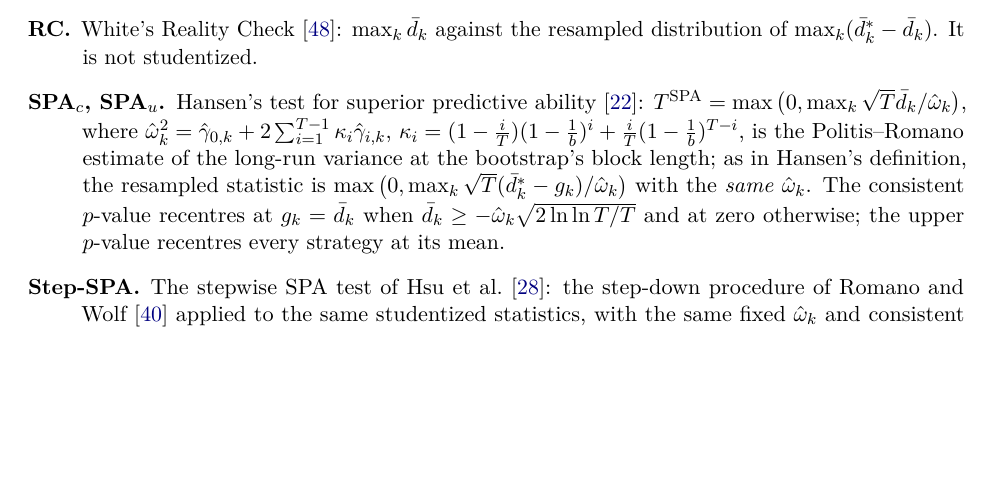
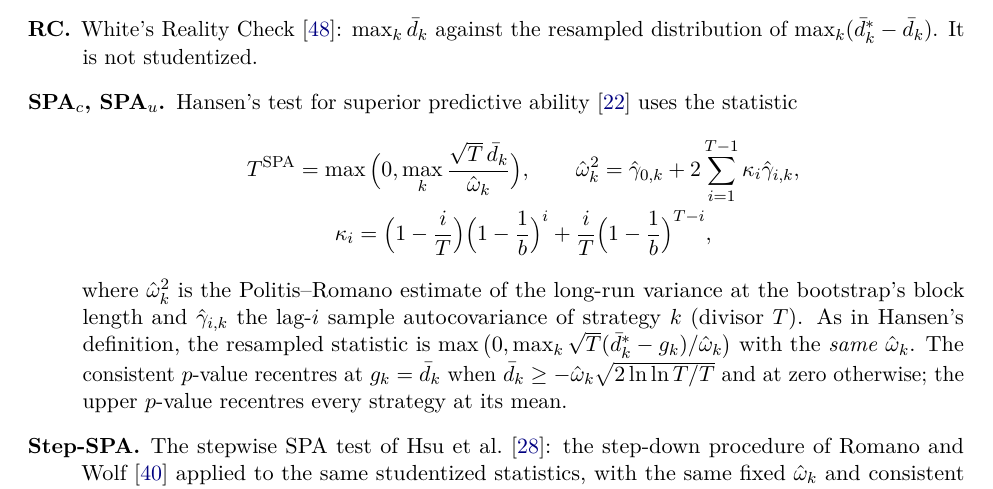
Before and after one commit to arhancanli/null-zoo, a LaTeX paper (paper/main.tex, which reads paper/sections/design.tex): part of page 6 of 29 before the commit and part of page 6 of 30 after it, cut so that both start at the same text, the shorter picture padded with empty space. Compiled offline with pdfLaTeX.

Commit message:
Paper: set the SPA statistic and the Politis-Romano variance as displayed equations

```diff
--- a/paper/sections/design.tex
+++ b/paper/sections/design.tex
@@ -42,7 +42,12 @@ The benchmark scores \nz{v1.validator_count_no_oracle} validators and an oracle.
 The joint resampling tests use all \nz{trials} series and one stationary bootstrap of the whole search (the same resampled periods for every strategy, so the dependence between strategies is kept), with mean block length $b=\mathrm{round}(T^{1/3})=8$ and $B=\nz{v1.spa_reps}$ resamples. With $\bar d_k$ the mean of strategy $k$ and $\bar d_k^*$ its mean in a resample:
 \begin{description}
   \item[RC.] White's Reality Check \citep{white2000reality}: $\max_k \bar d_k$ against the resampled distribution of $\max_k(\bar d_k^*-\bar d_k)$. It is not studentized.
-  \item[SPA$_c$, SPA$_u$.] Hansen's test for superior predictive ability \citep{hansen2005spa}: $T^{\mathrm{SPA}}=\max\big(0,\max_k \sqrt{T}\bar d_k/\hat\omega_k\big)$, where $\hat\omega_k^2=\hat\gamma_{0,k}+2\sum_{i=1}^{T-1}\kappa_i\hat\gamma_{i,k}$, $\kappa_i=(1-\tfrac iT)(1-\tfrac1b)^i+\tfrac iT(1-\tfrac1b)^{T-i}$, is the Politis--Romano estimate of the long-run variance at the bootstrap's block length; as in Hansen's definition, the resampled statistic is $\max\big(0,\max_k\sqrt{T}(\bar d_k^*-g_k)/\hat\omega_k\big)$ with the \emph{same} $\hat\omega_k$. The consistent $p$-value recentres at $g_k=\bar d_k$ when $\bar d_k\ge-\hat\omega_k\sqrt{2\ln\ln T/T}$ and at zero otherwise; the upper $p$-value recentres every strategy at its mean.
+  \item[SPA$_c$, SPA$_u$.] Hansen's test for superior predictive ability \citep{hansen2005spa} uses the statistic
+  \begin{gather*}
+    T^{\mathrm{SPA}}=\max\Big(0,\max_k \frac{\sqrt{T}\,\bar d_k}{\hat\omega_k}\Big),\qquad \hat\omega_k^2=\hat\gamma_{0,k}+2\sum_{i=1}^{T-1}\kappa_i\hat\gamma_{i,k},\\
+    \kappa_i=\Big(1-\frac iT\Big)\Big(1-\frac1b\Big)^i+\frac iT\Big(1-\frac1b\Big)^{T-i},
+  \end{gather*}
+  where $\hat\omega_k^2$ is the Politis--Romano estimate of the long-run variance at the bootstrap's block length and $\hat\gamma_{i,k}$ the lag-$i$ sample autocovariance of strategy $k$ (divisor $T$). As in Hansen's definition, the resampled statistic is $\max\big(0,\max_k\sqrt{T}(\bar d_k^*-g_k)/\hat\omega_k\big)$ with the \emph{same} $\hat\omega_k$. The consistent $p$-value recentres at $g_k=\bar d_k$ when $\bar d_k\ge-\hat\omega_k\sqrt{2\ln\ln T/T}$ and at zero otherwise; the upper $p$-value recentres every strategy at its mean.
   \item[Step-SPA.] The stepwise SPA test of \citet{hsu2010stepwise}: the step-down procedure of \citet{romano2005stepwise} applied to the same studentized statistics, with the same fixed $\hat\omega_k$ and consistent recentring. It returns a set of strategies rather than a $p$-value, so we score whether it declares at least one strategy superior at 5\%. Romano and Wolf's own StepM differs: it re-estimates the standard errors in every resample \citep[Algorithm 4.2]{romano2005stepwise}.
 \end{description}
 In v1 every $p$-value of a joint test is the share of resamples whose statistic exceeds the observed one, $\#\{T^*>T\}/B$, and a test rejects when that share is at most 0.05; for an exact bootstrap this rule rejects with probability \nz{prule.exact}\% rather than 5\%, a difference of about half a Monte Carlo standard error. Finally, an \emph{oracle} knows which strategy is skilled and applies a one-sided Newey--West $t$ test to it alone. Its power is a natural benchmark: no best-of-$N$ test in our tables exceeds it.
```
Also changed, not shown: paper/main.pdf.
